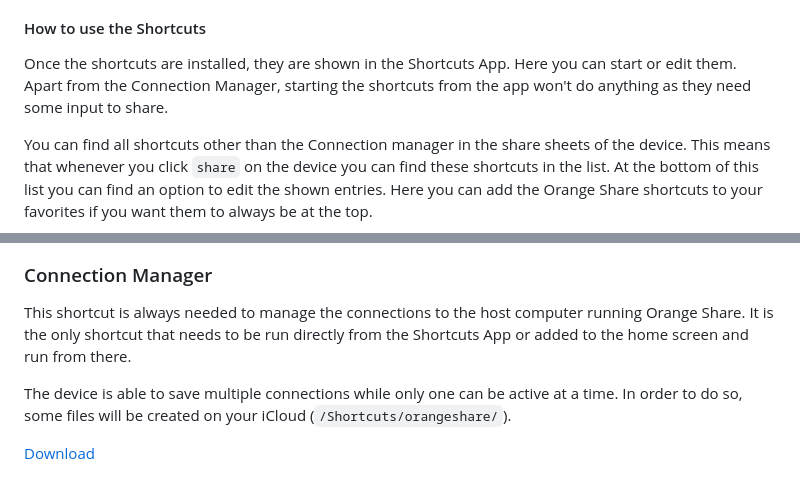
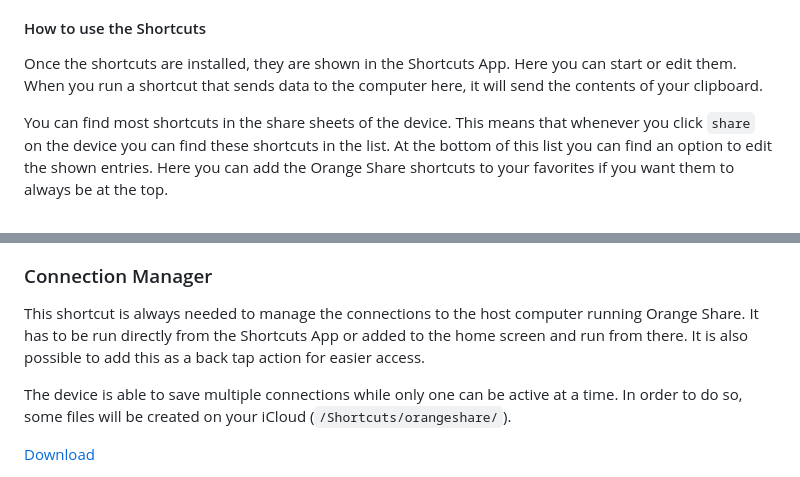
Before and after one commit to Yannis4444/Orange-Share, a Markdown page: README.md, 2 parts joined by grey strips. GitHub-like rendering.

```diff
--- a/README.md
+++ b/README.md
@@ -42,9 +90,9 @@ Once you ran a shortcut, the option to enable untrusted shortcuts should become
 
 Once the shortcuts are installed, they are shown in the Shortcuts App.
 Here you can start or edit them.
-Apart from the Connection Manager, starting the shortcuts from the app won't do anything as they need some input to share.
+When you run a shortcut that sends data to the computer here, it will send the contents of your clipboard.
 
-You can find all shortcuts other than the Connection manager in the share sheets of the device.
+You can find most shortcuts in the share sheets of the device.
 This means that whenever you click `share` on the device you can find these shortcuts in the list.
 At the bottom of this list you can find an option to edit the shown entries.
 Here you can add the Orange Share shortcuts to your favorites if you want them to always be at the top.
@@ -52,7 +102,8 @@ Here you can add the Orange Share shortcuts to your favorites if you want them t
 ### Connection Manager
 
 This shortcut is always needed to manage the connections to the host computer running Orange Share.
-It is the only shortcut that needs to be run directly from the Shortcuts App or added to the home screen and run from there.
+It has to be run directly from the Shortcuts App or added to the home screen and run from there.
+It is also possible to add this as a back tap action for easier access.
 
 The device is able to save multiple connections while only one can be active at a time.
 In order to do so, some files will be created on your iCloud (`/Shortcuts/orangeshare/`).
```
Also changed, not shown: other parts of README.md (+56 -65 lines), images/get_data.png (added), 1 other file.
